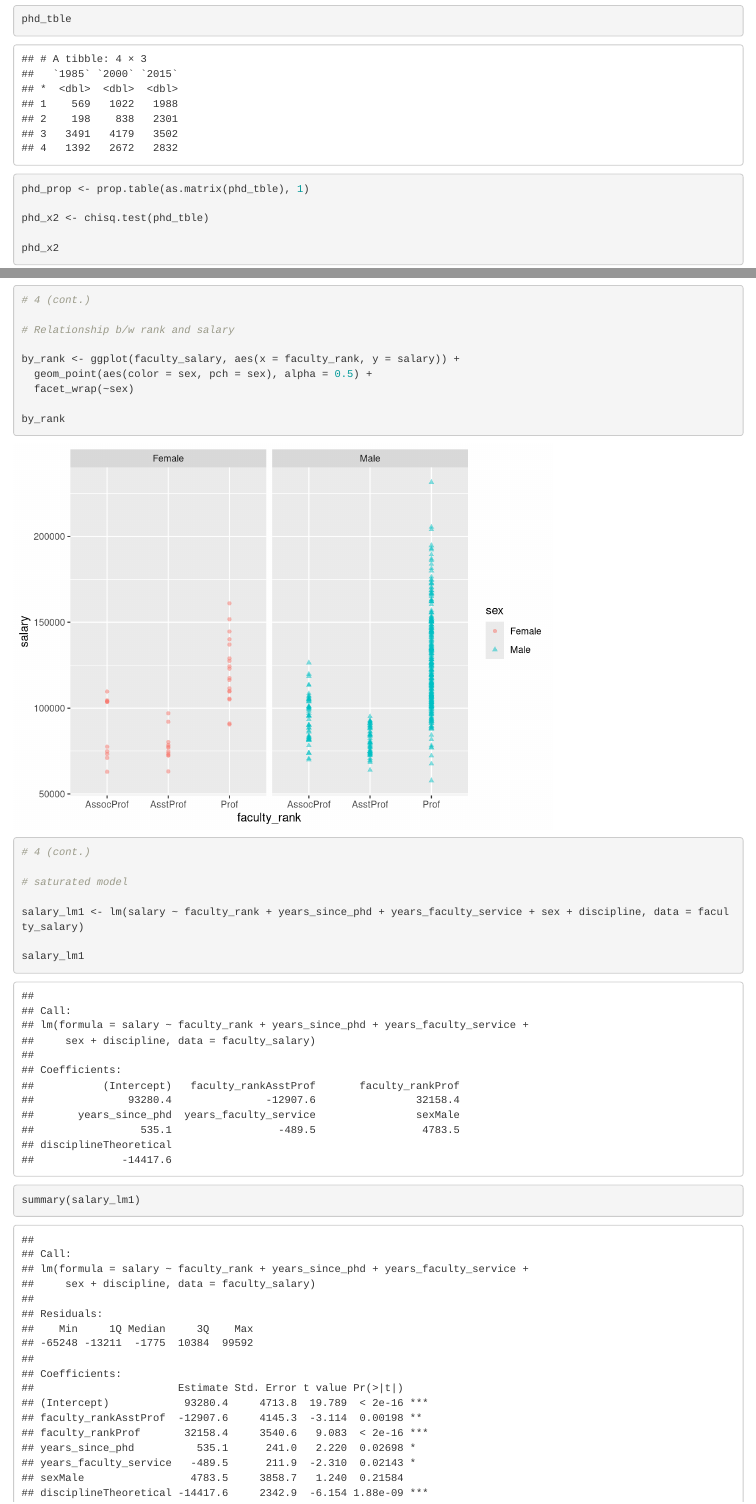
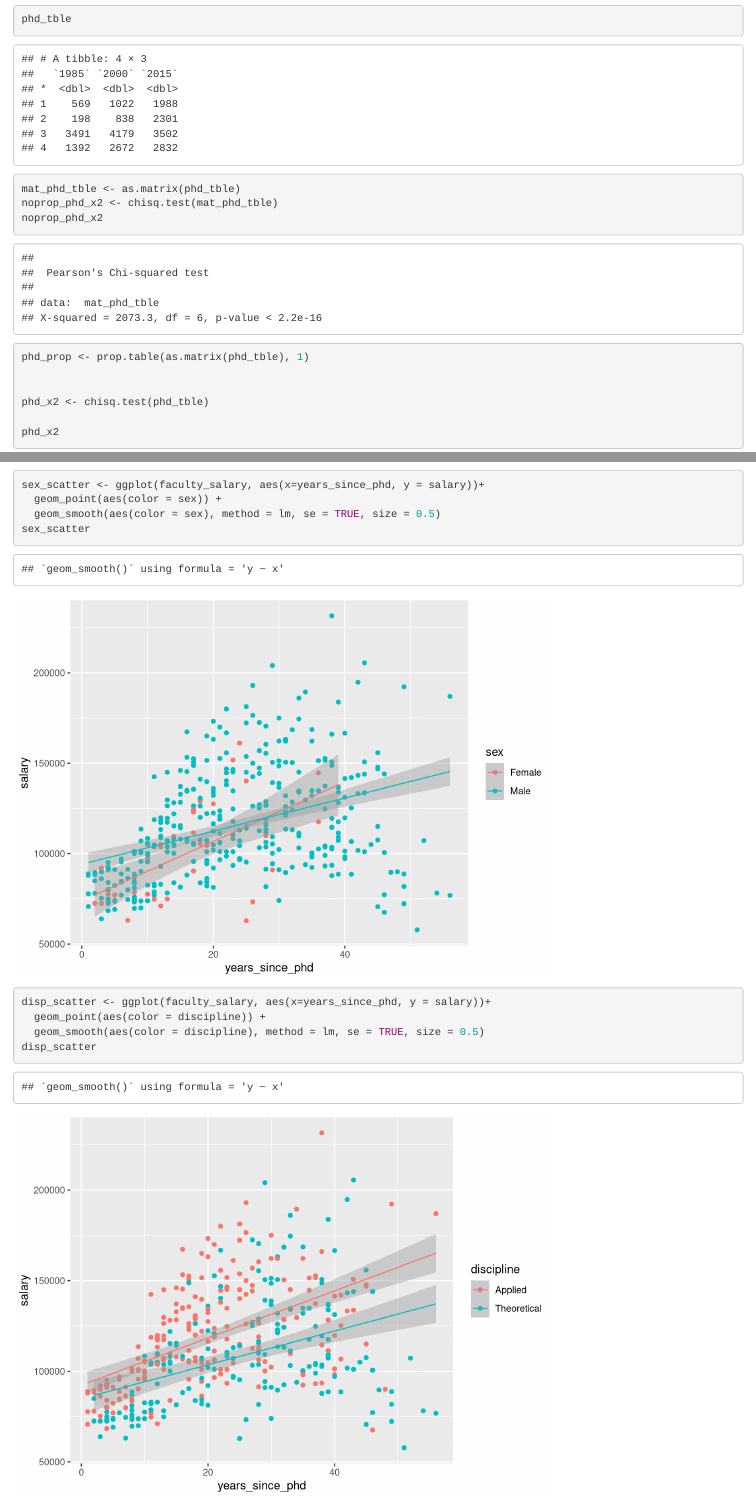
Before and after one commit to nelsongould/206-Assignment-5-ngmrcv, an R Markdown document (Assignment 5 Rmarkdown.Rmd): the page in a window 1100 px wide, from 7250 px down, and a second part further down, joined at a grey line. Rendered offline with R 4.5, knitr and Pandoc, with nearby package versions; some code elsewhere in the file could not run offline.

Commit message:
Added a few lines

````diff
--- a/Assignment 5 Rmarkdown.Rmd
+++ b/Assignment 5 Rmarkdown.Rmd
@@ -85,8 +85,12 @@ colnames(phd_tble) <- c("1985", "2000", "2015")
 rownames(phd_tble) <- c("Physical & Earth Sciences", "Engineering", "Education", "Humanities & Arts")
 
 phd_tble
+mat_phd_tble <- as.matrix(phd_tble)
+noprop_phd_x2 <- chisq.test(mat_phd_tble)
+noprop_phd_x2
 
 phd_prop <- prop.table(as.matrix(phd_tble), 1)
+
 
 phd_x2 <- chisq.test(phd_tble)
 
@@ -212,6 +216,16 @@ by_sex <- ggplot(faculty_salary, aes(x = salary)) +
 
 by_sex
 
+sex_scatter <- ggplot(faculty_salary, aes(x=years_since_phd, y = salary))+
+  geom_point(aes(color = sex)) +
+  geom_smooth(aes(color = sex), method = lm, se = TRUE, size = 0.5)
+sex_scatter
+
+disp_scatter <- ggplot(faculty_salary, aes(x=years_since_phd, y = salary))+
+  geom_point(aes(color = discipline)) +
+  geom_smooth(aes(color = discipline), method = lm, se = TRUE, size = 0.5)
+disp_scatter
+
 ```
 
 ```{r}
````
Also changed, not shown: Assignment_5_Rmarkdown.html (added), Assignment 5 Rmarkdown.Rmd (3 more changed lines).
